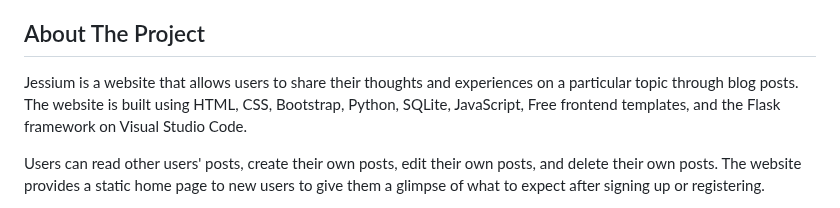
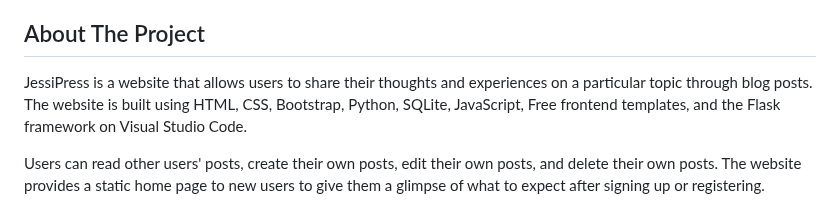
Before and after one commit to Jessica-ovabor/JessiPress, a Markdown page: README.md, the part around the change. GitHub-like rendering.

```diff
--- a/README.md
+++ b/README.md
@@ -60,7 +60,7 @@
 <!-- ABOUT THE PROJECT -->
 ## About The Project
 
-Jessium is a website that allows users to share their thoughts and experiences on a particular topic through blog posts. The website is built using HTML, CSS, Bootstrap, Python, SQLite, JavaScript, Free frontend templates, and the Flask framework on Visual Studio Code.
+JessiPress is a website that allows users to share their thoughts and experiences on a particular topic through blog posts. The website is built using HTML, CSS, Bootstrap, Python, SQLite, JavaScript, Free frontend templates, and the Flask framework on Visual Studio Code.
 
 Users can read other users' posts, create their own posts, edit their own posts, and delete their own posts. The website provides a static home page to new users to give them a glimpse of what to expect after signing up or registering.
 
```
